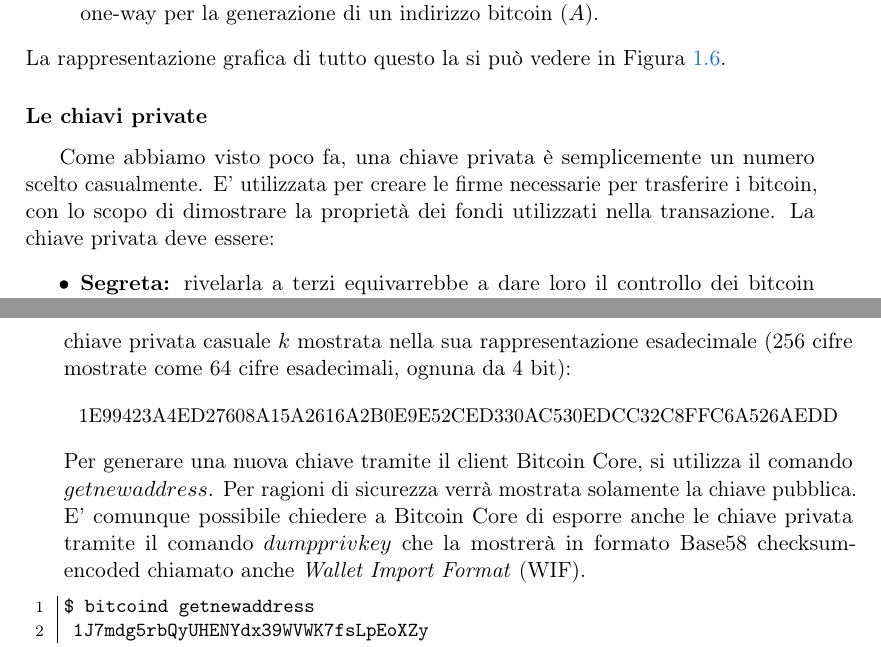
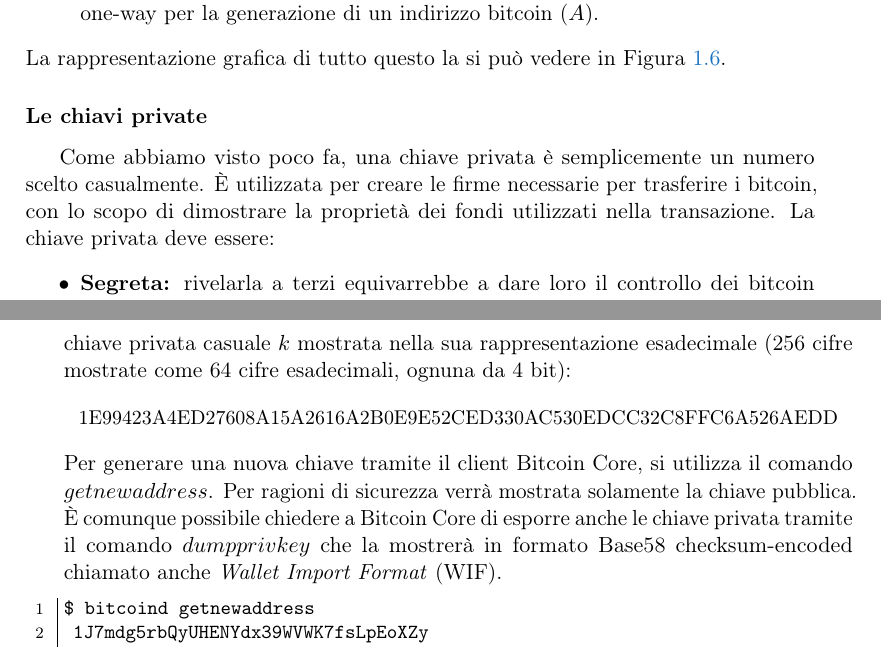
Before and after one commit to Brunsoft/Tesi-Magistrale, a LaTeX thesis (doc/tesi/Tesi.tex, which reads doc/tesi/capitoli/bitcoin.tex): two parts of pages 19 and 20 of 89, joined at a grey line, cut so that both start at the same text. Compiled offline with pdfLaTeX.

Commit message:
Piccole correzioni nel capitolo Bitcoin

```diff
--- a/doc/tesi/capitoli/bitcoin.tex
+++ b/doc/tesi/capitoli/bitcoin.tex
@@ -176,14 +176,14 @@ La rappresentazione grafica di tutto questo la si può vedere in Figura \ref{fig
 \end{figure}
 
 \subsubsection{Le chiavi private}
-Come abbiamo visto poco fa, una chiave privata è semplicemente un numero scelto casualmente. E' utilizzata per creare le firme necessarie per trasferire i bitcoin, con lo scopo di dimostrare la proprietà dei fondi utilizzati nella transazione. La chiave privata deve essere:
+Come abbiamo visto poco fa, una chiave privata è semplicemente un numero scelto casualmente. \`E utilizzata per creare le firme necessarie per trasferire i bitcoin, con lo scopo di dimostrare la proprietà dei fondi utilizzati nella transazione. La chiave privata deve essere:
 \begin{itemize}
 	\item \textbf{Segreta:} rivelarla a terzi equivarrebbe a dare loro il controllo dei bitcoin associati a tale chiave.
 	\item \textbf{Protetta da perdite:} deve infatti essere conservata e protetta da perdite accidentali, se questo accadesse i fondi associati ad essa saranno anch'essi persi per sempre.
 \end{itemize}
 Il primo e più importante passo per generare chiavi è quello di trovare una fonte sicura di entropia, scegli un numero tra $1$ e $2^{256}$. Il metodo utilizzato per la selezione di tale numero non risulta importante fintanto che non sia prevedibile. Il software attuale utilizza il generatore di numeri casuali fornito dall'OS inizializzato però da una fonte esterna di casualità. Più precisamente, la chiave privata potrebbe essere un qualsiasi numero tra $1$ e $n-1$, dove $n$ è una costante ($n=1.158*10^{77}$, un po' meno di $2^{256}$), definito come ordine di curvatura della curva ellittica usata in bitcoin. Si sceglierà un numero casuale di 256 bit inferiore di $n-1$. Questo avviene eseguendo l'algoritmo SHA256 su di una stringa casuale $s$ dove $|s|>256$ bit, questo produrrà comunque un numero di 256 bit. Se tale numero risulterà inferiore di $n-1$ verrà accettato, altrimenti si ripeterà l'algoritmo con un input diverso. La seguente è una chiave privata casuale $k$ mostrata nella sua rappresentazione esadecimale (256 cifre mostrate come 64 cifre esadecimali, ognuna da 4 bit):
 \[\text{\small 1E99423A4ED27608A15A2616A2B0E9E52CED330AC530EDCC32C8FFC6A526AEDD}\]
-Per generare una nuova chiave tramite il client Bitcoin Core, si utilizza il comando $getnewaddress$. Per ragioni di sicurezza verrà mostrata solamente la chiave pubblica. E' comunque possibile chiedere a Bitcoin Core di esporre anche le chiave privata tramite il comando $dumpprivkey$ che la mostrerà in formato Base58 checksum-encoded chiamato anche \textit{Wallet Import Format} (WIF).
+Per generare una nuova chiave tramite il client Bitcoin Core, si utilizza il comando $getnewaddress$. Per ragioni di sicurezza verrà mostrata solamente la chiave pubblica. \`E comunque possibile chiedere a Bitcoin Core di esporre anche le chiave privata tramite il comando $dumpprivkey$ che la mostrerà in formato Base58 checksum-encoded chiamato anche \textit{Wallet Import Format} (WIF).
 \begin{lstlisting}
 $ bitcoind getnewaddress
  1J7mdg5rbQyUHENYdx39WVWK7fsLpEoXZy
```
